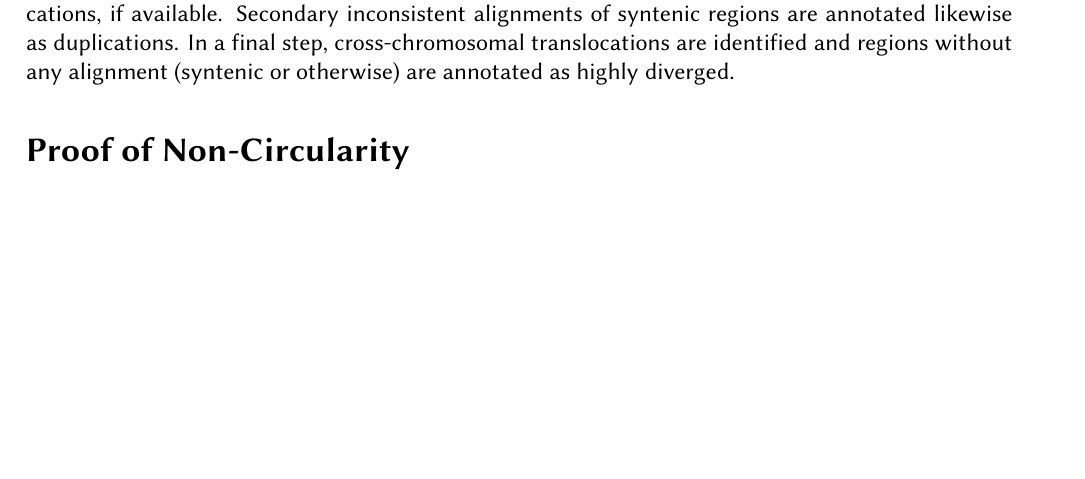
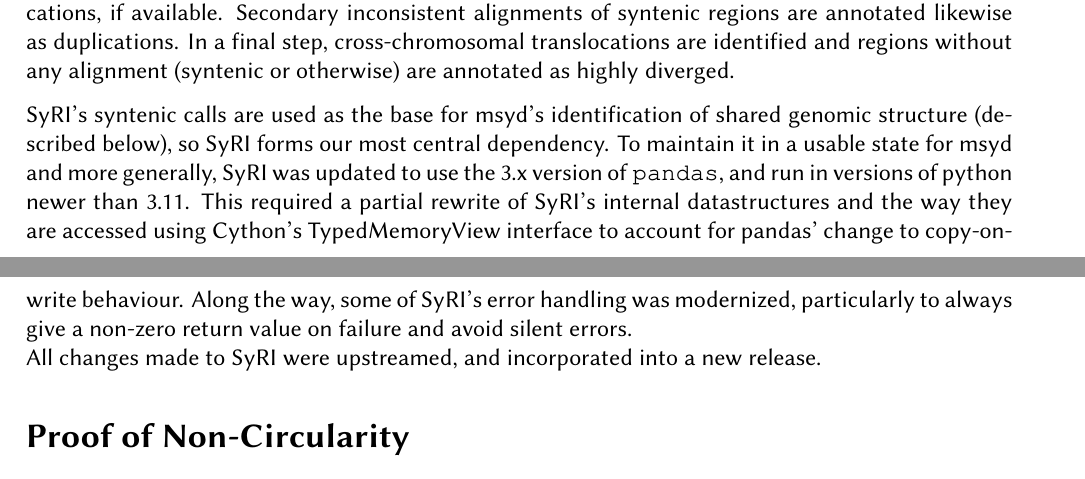
Before and after one commit to lrauschning/mthes, a LaTeX thesis (thesis.tex, which reads main.tex): part of page 9 of 12 before the commit and two parts of pages 9 and 10 of 12 after it, the two joined at a grey line, cut so that both start at the same text, the shorter picture padded with empty space. Compiled offline with XeLaTeX; a missing font is replaced by an installed copy or a similar font.

Commit message:
syri update

```diff
--- a/main.tex
+++ b/main.tex
@@ -112,6 +112,12 @@ After that, remaining gaps are filled with inconsistent alignments annotated as
 Secondary inconsistent alignments of syntenic regions are annotated likewise as duplications.
 In a final step, cross-chromosomal translocations are identified and regions without any alignment (syntenic or otherwise) are annotated as highly diverged.
 
+SyRI's syntenic calls are used as the base for msyd's identification of shared genomic structure (described below), so SyRI forms our most central dependency.
+To maintain it in a usable state for msyd and more generally, SyRI was updated to use the 3.x version of \texttt{pandas}, and run in versions of python newer than 3.11.
+This required a partial rewrite of SyRI's internal datastructures and the way they are accessed using Cython's TypedMemoryView interface to account for pandas' change to copy-on-write behaviour.
+Along the way, some of SyRI's error handling was modernized, particularly to always give a non-zero return value on failure and avoid silent errors.\\
+All changes made to SyRI were upstreamed, and incorporated into a new release.
+
 \section*{Proof of Non-Circularity}
 \newcommand{\aln}{\mathcal{A}}
 
```
